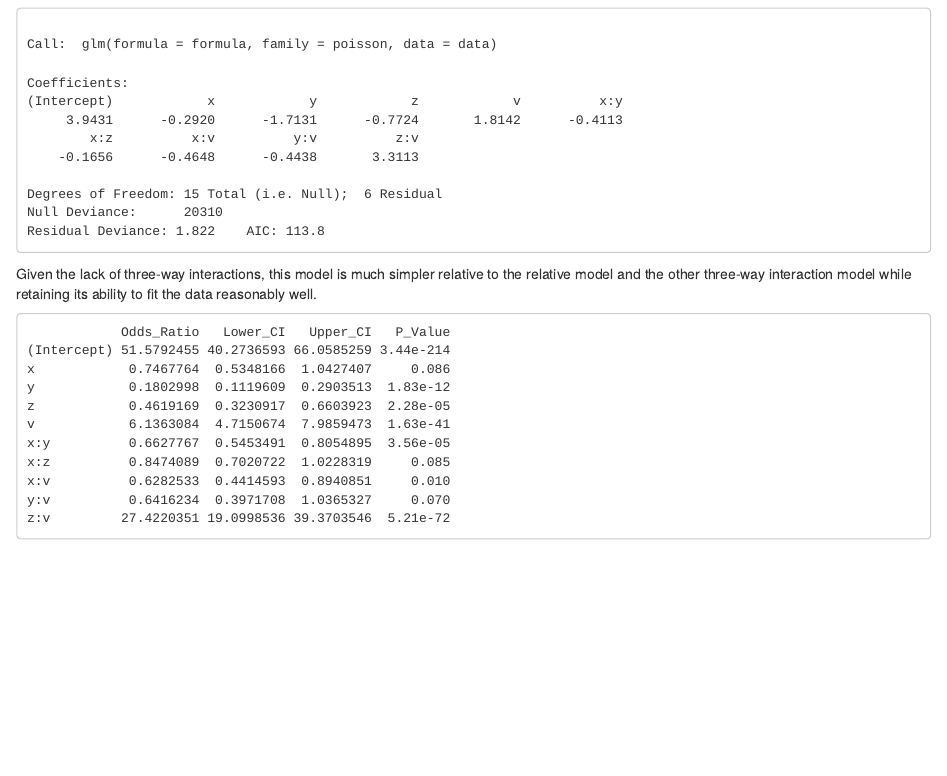
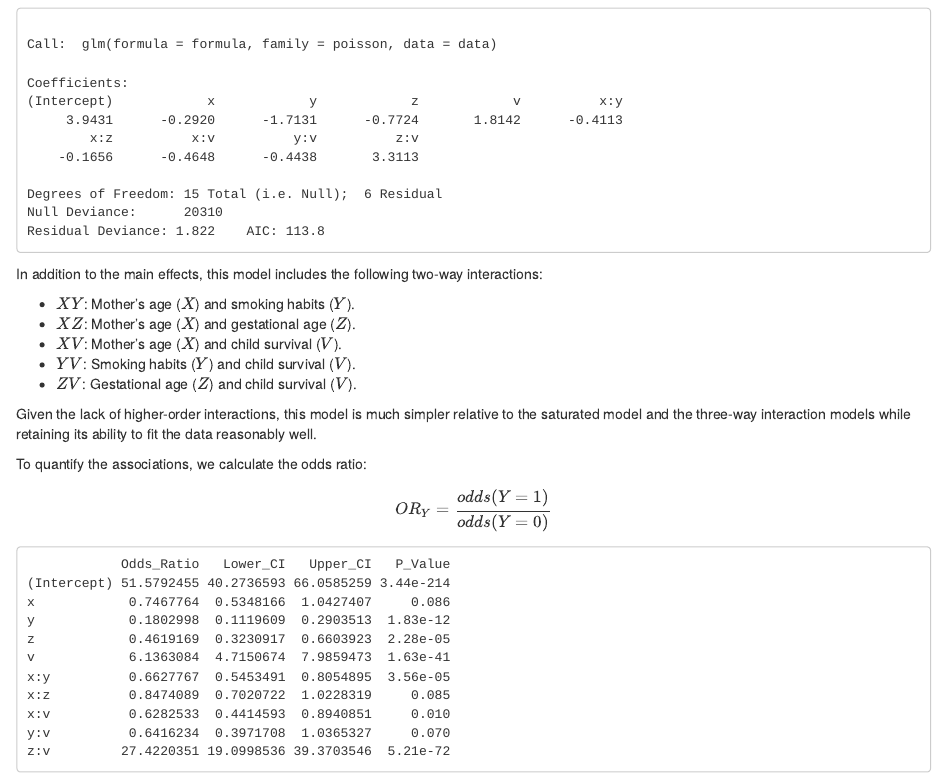
Before and after one commit to Sebelino/mt5019-assignments, an R Markdown document (assignment3.Rmd): the page in a window 1100 px wide, from 4930 px down. Rendered offline with R 4.5, knitr and Pandoc, with nearby package versions.

Commit message:
feat(ass3): Some work on task3

````diff
--- a/assignment3.Rmd
+++ b/assignment3.Rmd
@@ -186,16 +186,26 @@ The model we selected looks like this:
 best_model
 ```
 
-Given the lack of three-way interactions, this model
-is much simpler relative to the relative model and the
-other three-way interaction model while retaining
+In addition to the main effects, this model includes the following two-way interactions:
+
+- \(XY\): Mother's age (\(X\)) and smoking habits (\(Y\)).
+- \(XZ\): Mother's age (\(X\)) and gestational age (\(Z\)).
+- \(XV\): Mother's age (\(X\)) and child survival (\(V\)).
+- \(YV\): Smoking habits (\(Y\)) and child survival (\(V\)).
+- \(ZV\): Gestational age (\(Z\)) and child survival (\(V\)).
+
+Given the lack of higher-order interactions, this model
+is much simpler relative to the saturated model and the
+three-way interaction models while retaining
 its ability to fit the data reasonably well.
+
+To quantify the associations, we calculate the odds ratio:
+
+\[OR_Y = \frac{odds(Y=1)}{odds(Y=0)}\]
 
 ```{r}
 associations
 ```
-
-\[OR_Y = \frac{odds(Y=1)}{odds(Y=0)}\]
 
 Critical Factors:
 
````
